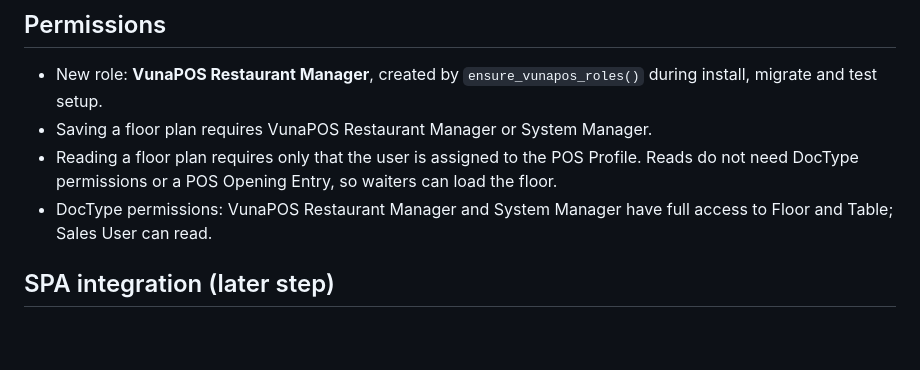
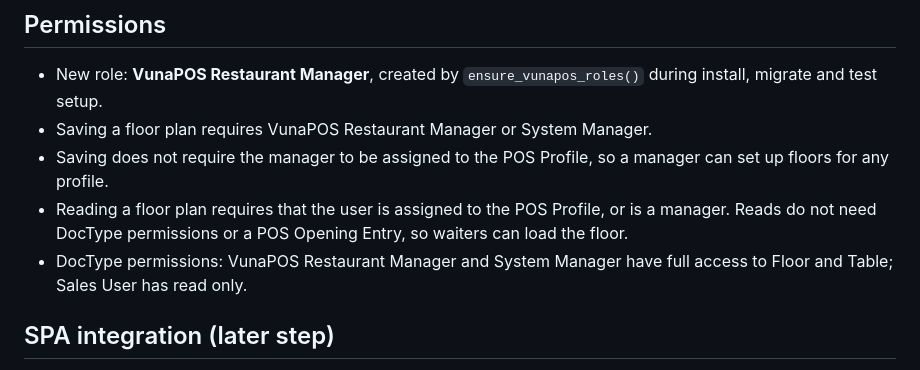
Before and after one commit to navariltd/vunapos, a Markdown page: docs/restaurant-pos-design.md, the part around one of its changes. Drawn GitHub-style; blank space fills up the shorter version.

```diff
--- a/docs/restaurant-pos-design.md
+++ b/docs/restaurant-pos-design.md
@@ -165,10 +195,13 @@ tables that have linked orders. Its callers do not change.
 - New role: **VunaPOS Restaurant Manager**, created by `ensure_vunapos_roles()` during
   install, migrate and test setup.
 - Saving a floor plan requires VunaPOS Restaurant Manager or System Manager.
-- Reading a floor plan requires only that the user is assigned to the POS Profile. Reads
-  do not need DocType permissions or a POS Opening Entry, so waiters can load the floor.
+- Saving does not require the manager to be assigned to the POS Profile, so a manager
+  can set up floors for any profile.
+- Reading a floor plan requires that the user is assigned to the POS Profile, or is a
+  manager. Reads do not need DocType permissions or a POS Opening Entry, so waiters can
+  load the floor.
 - DocType permissions: VunaPOS Restaurant Manager and System Manager have full access to
-  Floor and Table; Sales User can read.
+  Floor and Table; Sales User has read only.
 
 ## SPA integration (later step)
 
```
Also changed, not shown: other parts of docs/restaurant-pos-design.md (+42 -12 lines).
